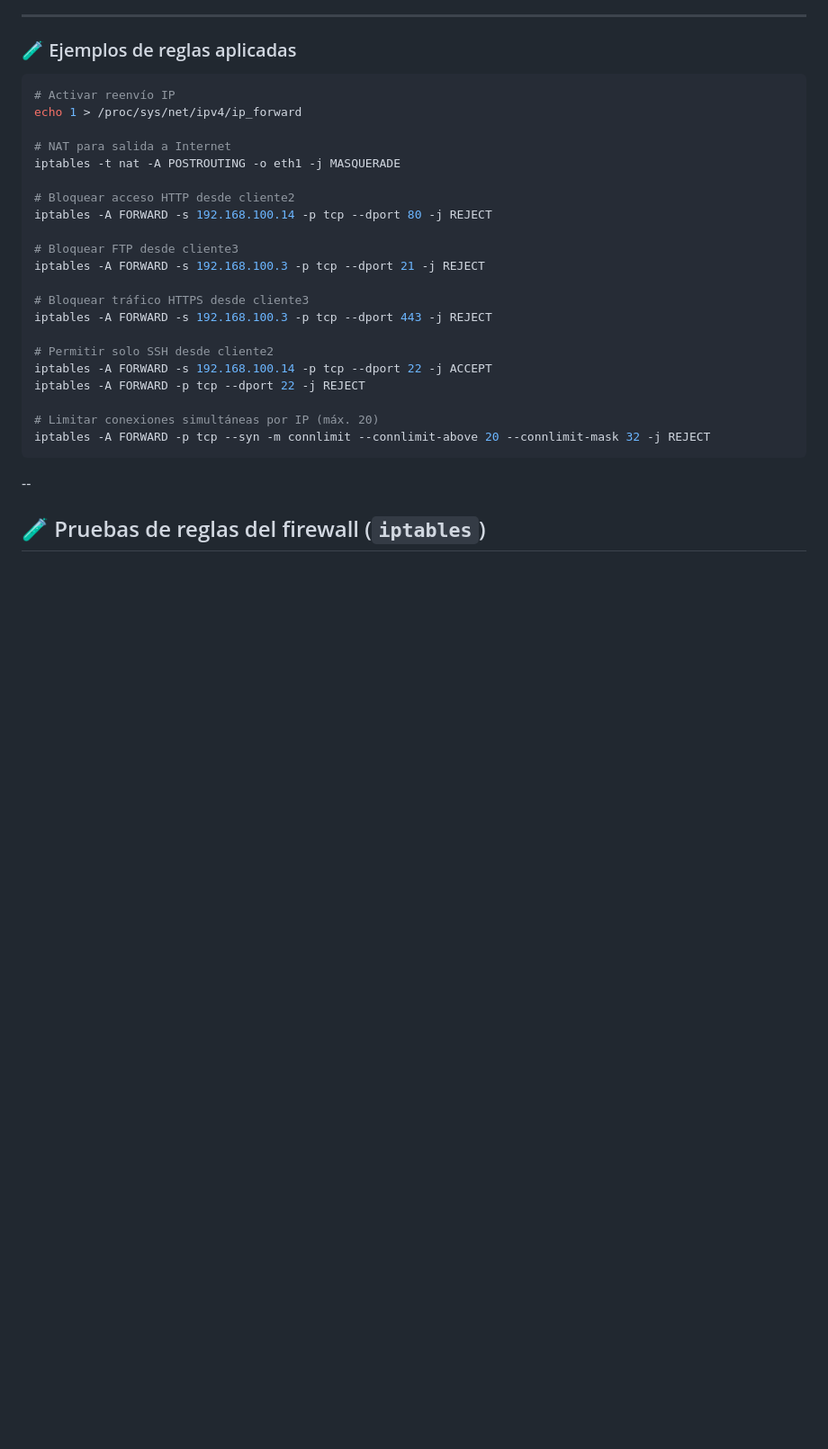
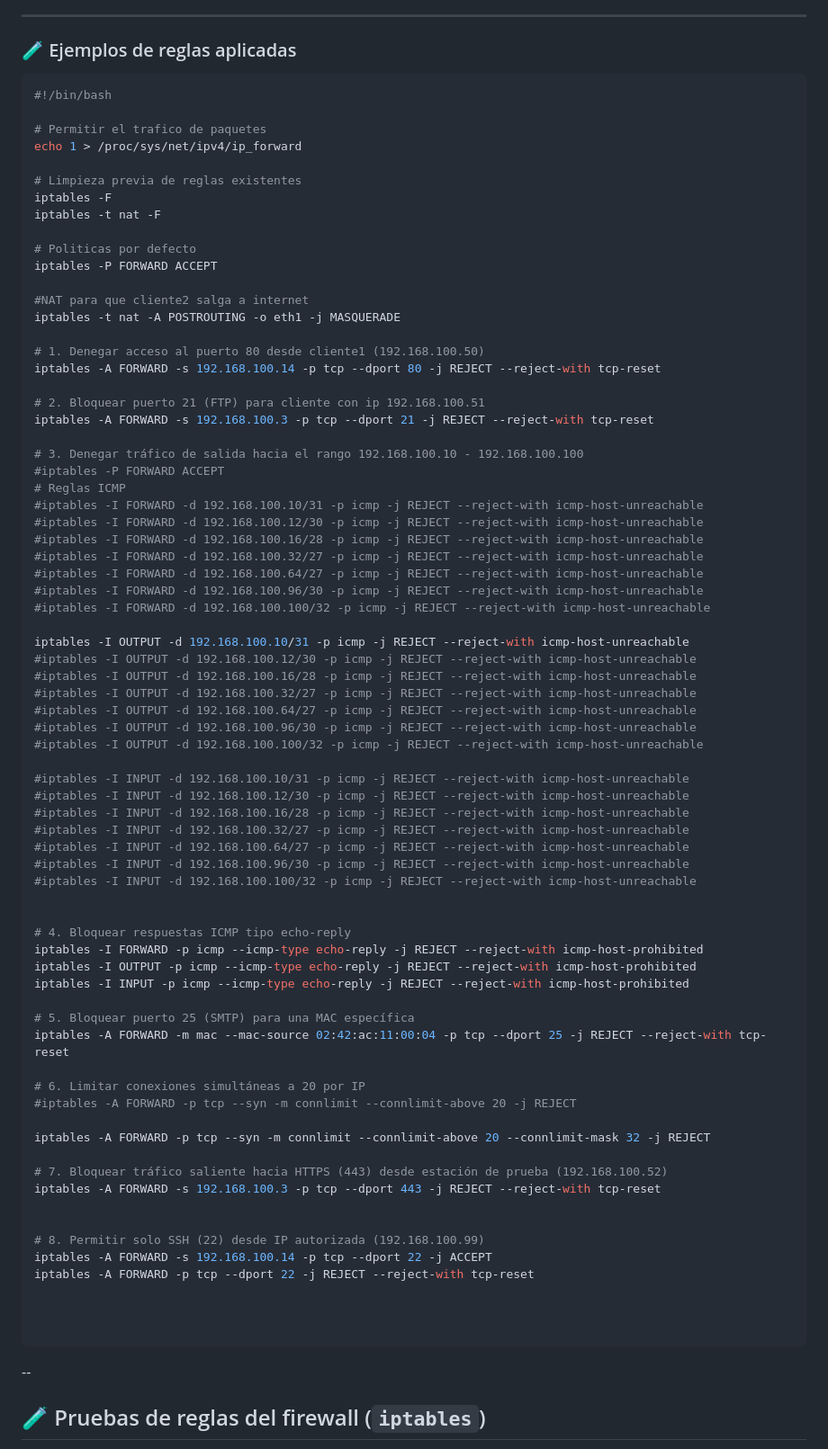
Before and after one commit to JoelNarvaez/ProyectoRedes, a Markdown page: README.md, the part around the change. Shown: that part at 90% size. Rendered like a GitHub page; blank space fills up the shorter version.

````diff
--- a/README.md
+++ b/README.md
@@ -467,27 +467,78 @@ Este script se ejecuta automáticamente al iniciar el contenedor y aplica polít
 ### 🧪 Ejemplos de reglas aplicadas
 
 ```bash
-# Activar reenvío IP
+#!/bin/bash
+
+# Permitir el trafico de paquetes
 echo 1 > /proc/sys/net/ipv4/ip_forward
 
-# NAT para salida a Internet
+# Limpieza previa de reglas existentes
+iptables -F
+iptables -t nat -F
+
+# Politicas por defecto
+iptables -P FORWARD ACCEPT
+
+#NAT para que cliente2 salga a internet
 iptables -t nat -A POSTROUTING -o eth1 -j MASQUERADE
 
-# Bloquear acceso HTTP desde cliente2
-iptables -A FORWARD -s 192.168.100.14 -p tcp --dport 80 -j REJECT
+# 1. Denegar acceso al puerto 80 desde cliente1 (192.168.100.50)
+iptables -A FORWARD -s 192.168.100.14 -p tcp --dport 80 -j REJECT --reject-with tcp-reset
 
-# Bloquear FTP desde cliente3
-iptables -A FORWARD -s 192.168.100.3 -p tcp --dport 21 -j REJECT
+# 2. Bloquear puerto 21 (FTP) para cliente con ip 192.168.100.51
+iptables -A FORWARD -s 192.168.100.3 -p tcp --dport 21 -j REJECT --reject-with tcp-reset
 
-# Bloquear tráfico HTTPS desde cliente3
-iptables -A FORWARD -s 192.168.100.3 -p tcp --dport 443 -j REJECT
+# 3. Denegar tráfico de salida hacia el rango 192.168.100.10 - 192.168.100.100
+#iptables -P FORWARD ACCEPT
+# Reglas ICMP
+#iptables -I FORWARD -d 192.168.100.10/31 -p icmp -j REJECT --reject-with icmp-host-unreachable
+#iptables -I FORWARD -d 192.168.100.12/30 -p icmp -j REJECT --reject-with icmp-host-unreachable
+#iptables -I FORWARD -d 192.168.100.16/28 -p icmp -j REJECT --reject-with icmp-host-unreachable
+#iptables -I FORWARD -d 192.168.100.32/27 -p icmp -j REJECT --reject-with icmp-host-unreachable
+#iptables -I FORWARD -d 192.168.100.64/27 -p icmp -j REJECT --reject-with icmp-host-unreachable
+#iptables -I FORWARD -d 192.168.100.96/30 -p icmp -j REJECT --reject-with icmp-host-unreachable
+#iptables -I FORWARD -d 192.168.100.100/32 -p icmp -j REJECT --reject-with icmp-host-unreachable
 
-# Permitir solo SSH desde cliente2
+iptables -I OUTPUT -d 192.168.100.10/31 -p icmp -j REJECT --reject-with icmp-host-unreachable
+#iptables -I OUTPUT -d 192.168.100.12/30 -p icmp -j REJECT --reject-with icmp-host-unreachable
+#iptables -I OUTPUT -d 192.168.100.16/28 -p icmp -j REJECT --reject-with icmp-host-unreachable
+#iptables -I OUTPUT -d 192.168.100.32/27 -p icmp -j REJECT --reject-with icmp-host-unreachable
+#iptables -I OUTPUT -d 192.168.100.64/27 -p icmp -j REJECT --reject-with icmp-host-unreachable
+#iptables -I OUTPUT -d 192.168.100.96/30 -p icmp -j REJECT --reject-with icmp-host-unreachable
+#iptables -I OUTPUT -d 192.168.100.100/32 -p icmp -j REJECT --reject-with icmp-host-unreachable
+
+#iptables -I INPUT -d 192.168.100.10/31 -p icmp -j REJECT --reject-with icmp-host-unreachable
+#iptables -I INPUT -d 192.168.100.12/30 -p icmp -j REJECT --reject-with icmp-host-unreachable
+#iptables -I INPUT -d 192.168.100.16/28 -p icmp -j REJECT --reject-with icmp-host-unreachable
+#iptables -I INPUT -d 192.168.100.32/27 -p icmp -j REJECT --reject-with icmp-host-unreachable
+#iptables -I INPUT -d 192.168.100.64/27 -p icmp -j REJECT --reject-with icmp-host-unreachable
+#iptables -I INPUT -d 192.168.100.96/30 -p icmp -j REJECT --reject-with icmp-host-unreachable
+#iptables -I INPUT -d 192.168.100.100/32 -p icmp -j REJECT --reject-with icmp-host-unreachable
+
+
+# 4. Bloquear respuestas ICMP tipo echo-reply
+iptables -I FORWARD -p icmp --icmp-type echo-reply -j REJECT --reject-with icmp-host-prohibited
+iptables -I OUTPUT -p icmp --icmp-type echo-reply -j REJECT --reject-with icmp-host-prohibited
+iptables -I INPUT -p icmp --icmp-type echo-reply -j REJECT --reject-with icmp-host-prohibited
+
+# 5. Bloquear puerto 25 (SMTP) para una MAC específica
+iptables -A FORWARD -m mac --mac-source 02:42:ac:11:00:04 -p tcp --dport 25 -j REJECT --reject-with tcp-reset
+
+# 6. Limitar conexiones simultáneas a 20 por IP
+#iptables -A FORWARD -p tcp --syn -m connlimit --connlimit-above 20 -j REJECT
+
+iptables -A FORWARD -p tcp --syn -m connlimit --connlimit-above 20 --connlimit-mask 32 -j REJECT
+
+# 7. Bloquear tráfico saliente hacia HTTPS (443) desde estación de prueba (192.168.100.52)
+iptables -A FORWARD -s 192.168.100.3 -p tcp --dport 443 -j REJECT --reject-with tcp-reset
+
+
+# 8. Permitir solo SSH (22) desde IP autorizada (192.168.100.99)
 iptables -A FORWARD -s 192.168.100.14 -p tcp --dport 22 -j ACCEPT
-iptables -A FORWARD -p tcp --dport 22 -j REJECT
+iptables -A FORWARD -p tcp --dport 22 -j REJECT --reject-with tcp-reset
 
-# Limitar conexiones simultáneas por IP (máx. 20)
-iptables -A FORWARD -p tcp --syn -m connlimit --connlimit-above 20 --connlimit-mask 32 -j REJECT
+
+
 ```
 --
 ## 🧪 Pruebas de reglas del firewall (`iptables`)
````
